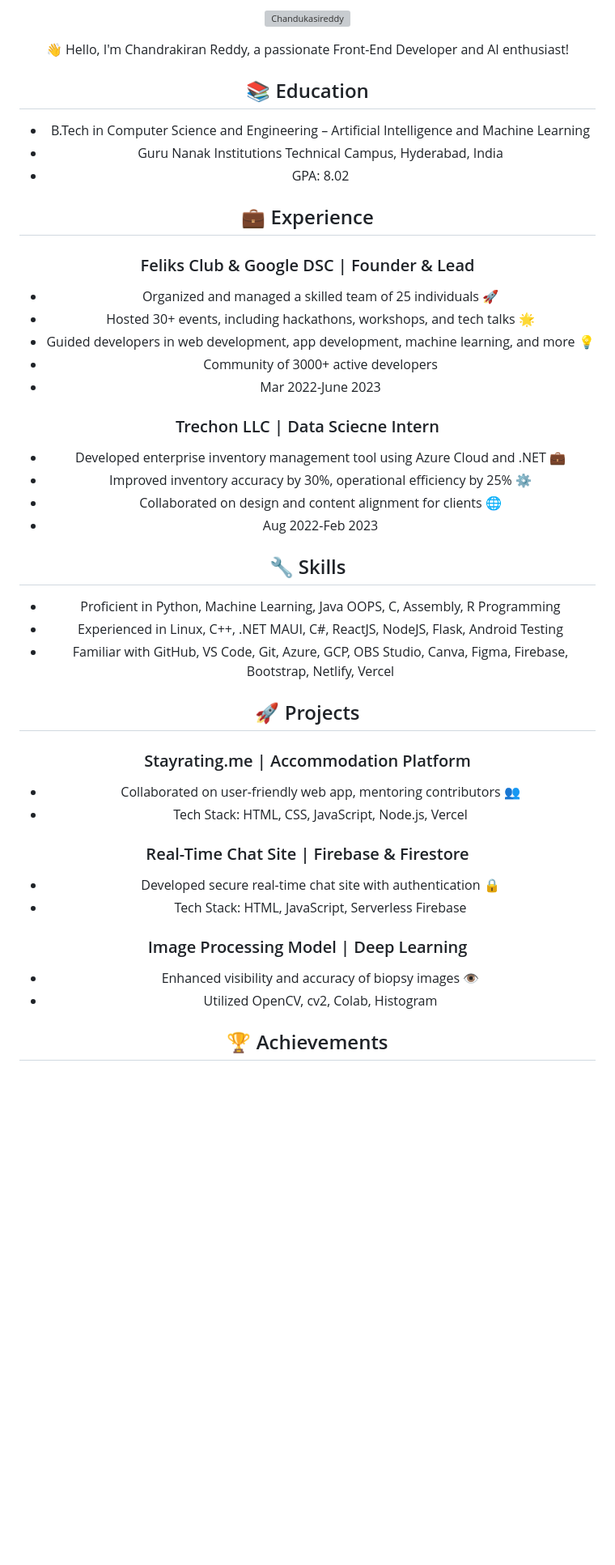
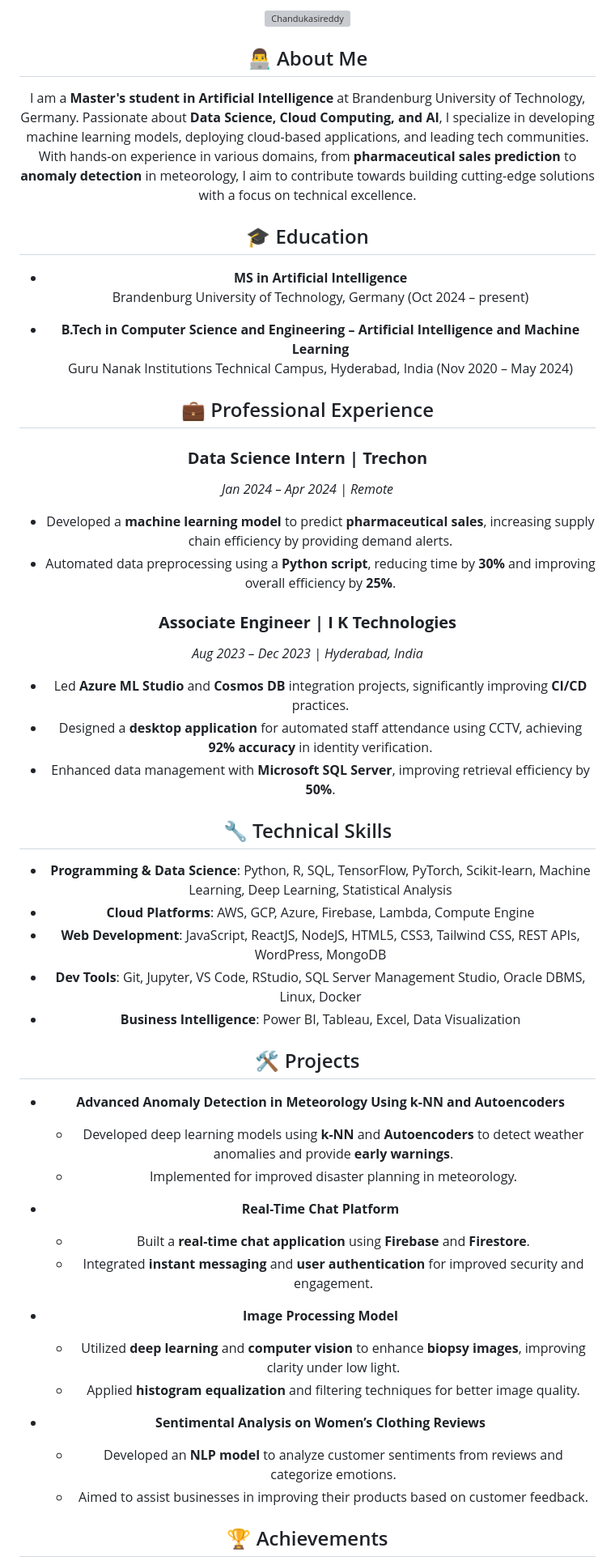
Before and after one commit to Chandukasireddy/Chandukasireddy, a Markdown page: README.md, the part around one of its changes. Shown at 81% size. Drawn GitHub-style; blank space fills up the shorter version; grey boxes are pictures that could not be loaded.

Commit message:
Update masters in BTU

```diff
--- a/README.md
+++ b/README.md
@@ -8,44 +7,54 @@
 
 <p align="center"> <img src="https://komarev.com/ghpvc/?username=Chandukasireddy&label=Profile%20views&color=0e75b6&style=flat" alt="Chandukasireddy" /> </p>
 
+## 👨‍💻 About Me
+I am a **Master's student in Artificial Intelligence** at Brandenburg University of Technology, Germany. Passionate about **Data Science, Cloud Computing, and AI**, I specialize in developing machine learning models, deploying cloud-based applications, and leading tech communities. With hands-on experience in various domains, from **pharmaceutical sales prediction** to **anomaly detection** in meteorology, I aim to contribute towards building cutting-edge solutions with a focus on technical excellence.
 
-👋 Hello, I'm Chandrakiran Reddy, a passionate Front-End Developer and AI enthusiast!
+## 🎓 Education
 
-## 📚 Education
-- B.Tech in Computer Science and Engineering – Artificial Intelligence and Machine Learning
-- Guru Nanak Institutions Technical Campus, Hyderabad, India
-- GPA: 8.02
+- **MS in Artificial Intelligence**
+  Brandenburg University of Technology, Germany (Oct 2024 – present)
 
-## 💼 Experience
-### Feliks Club & Google DSC | Founder & Lead
-- Organized and managed a skilled team of 25 individuals 🚀
-- Hosted 30+ events, including hackathons, workshops, and tech talks 🌟
-- Guided developers in web development, app development, machine learning, and more 💡
-- Community of 3000+ active developers
-- Mar 2022-June 2023
+- **B.Tech in Computer Science and Engineering – Artificial Intelligence and Machine Learning**
+  Guru Nanak Institutions Technical Campus, Hyderabad, India (Nov 2020 – May 2024)
 
-### Trechon LLC | Data Sciecne Intern
-- Developed enterprise inventory management tool using Azure Cloud and .NET 💼
-- Improved inventory accuracy by 30%, operational efficiency by 25% ⚙️
-- Collaborated on design and content alignment for clients 🌐
-- Aug 2022-Feb 2023
+## 💼 Professional Experience
 
-## 🔧 Skills
-- Proficient in Python, Machine Learning, Java OOPS, C, Assembly, R Programming
-- Experienced in Linux, C++, .NET MAUI, C#, ReactJS, NodeJS, Flask, Android Testing
-- Familiar with GitHub, VS Code, Git, Azure, GCP, OBS Studio, Canva, Figma, Firebase, Bootstrap, Netlify, Vercel
+### **Data Science Intern | Trechon**
+*Jan 2024 – Apr 2024 | Remote*
+- Developed a **machine learning model** to predict **pharmaceutical sales**, increasing supply chain efficiency by providing demand alerts.
+- Automated data preprocessing using a **Python script**, reducing time by **30%** and improving overall efficiency by **25%**.
 
-## 🚀 Projects
-### Stayrating.me | Accommodation Platform
-- Collaborated on user-friendly web app, mentoring contributors 👥
-- Tech Stack: HTML, CSS, JavaScript, Node.js, Vercel
+### **Associate Engineer | I K Technologies**
+*Aug 2023 – Dec 2023 | Hyderabad, India*
+- Led **Azure ML Studio** and **Cosmos DB** integration projects, significantly improving **CI/CD** practices.
+- Designed a **desktop application** for automated staff attendance using CCTV, achieving **92% accuracy** in identity verification.
+- Enhanced data management with **Microsoft SQL Server**, improving retrieval efficiency by **50%**.
 
-### Real-Time Chat Site | Firebase & Firestore
-- Developed secure real-time chat site with authentication 🔒
-- Tech Stack: HTML, JavaScript, Serverless Firebase
+## 🔧 Technical Skills
 
-### Image Processing Model | Deep Learning
-- Enhanced visibility and accuracy of biopsy images 👁️
-- Utilized OpenCV, cv2, Colab, Histogram
+- **Programming & Data Science**: Python, R, SQL, TensorFlow, PyTorch, Scikit-learn, Machine Learning, Deep Learning, Statistical Analysis
+- **Cloud Platforms**: AWS, GCP, Azure, Firebase, Lambda, Compute Engine
+- **Web Development**: JavaScript, ReactJS, NodeJS, HTML5, CSS3, Tailwind CSS, REST APIs, WordPress, MongoDB
+- **Dev Tools**: Git, Jupyter, VS Code, RStudio, SQL Server Management Studio, Oracle DBMS, Linux, Docker
+- **Business Intelligence**: Power BI, Tableau, Excel, Data Visualization
+
+## 🛠 Projects
+
+- **Advanced Anomaly Detection in Meteorology Using k-NN and Autoencoders**
+  - Developed deep learning models using **k-NN** and **Autoencoders** to detect weather anomalies and provide **early warnings**.
+  - Implemented for improved disaster planning in meteorology.
+
+- **Real-Time Chat Platform**
+  - Built a **real-time chat application** using **Firebase** and **Firestore**.
+  - Integrated **instant messaging** and **user authentication** for improved security and engagement.
+
+- **Image Processing Model**
+  - Utilized **deep learning** and **computer vision** to enhance **biopsy images**, improving clarity under low light.
+  - Applied **histogram equalization** and filtering techniques for better image quality.
+
+- **Sentimental Analysis on Women’s Clothing Reviews**
+  - Developed an **NLP model** to analyze customer sentiments from reviews and categorize emotions.
+  - Aimed to assist businesses in improving their products based on customer feedback.
 
 ## 🏆 Achievements
```
Also changed, not shown: other parts of README.md (+22 -40 lines).
